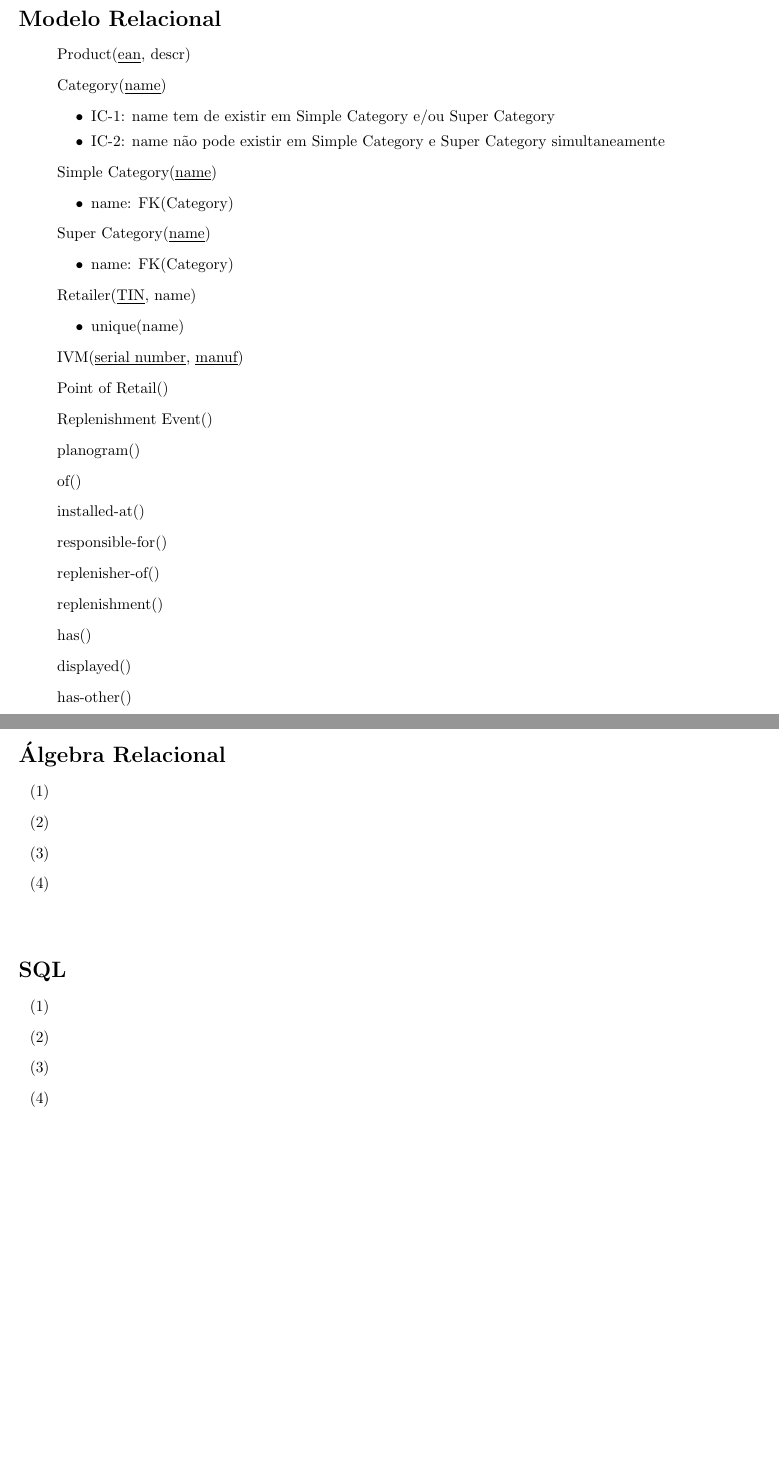
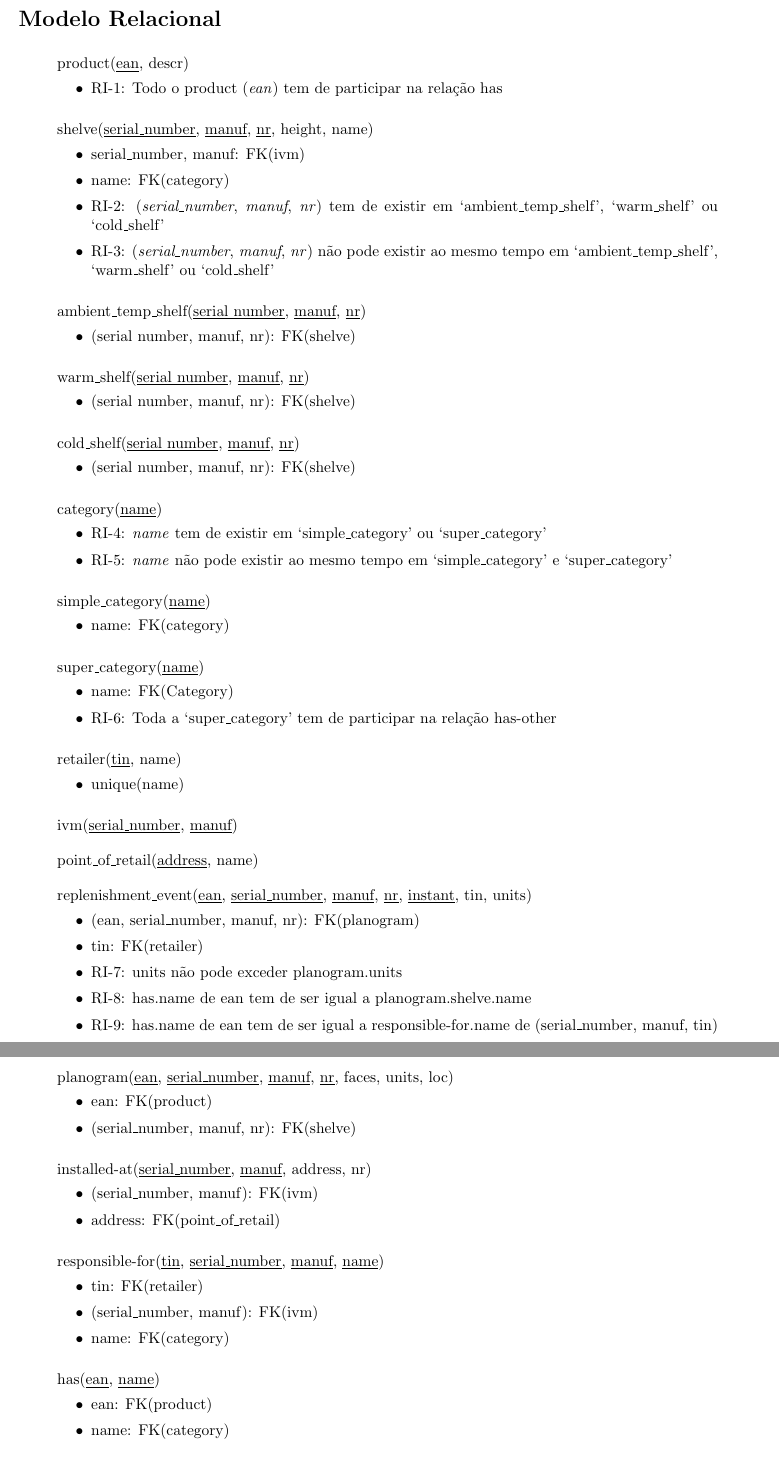
Before and after one commit to pedroclobo/intelligent-vending-machine, a LaTeX document (docs/e2/relatorio.tex): two parts of pages 2 and 3 of 3 before the commit and two parts of pages 2 and 3 of 4 after it, joined at a grey line, cut so that both start at the same text, the shorter picture padded with empty space. Compiled offline with pdfLaTeX.

Commit message:
Finish part 2

```diff
--- a/docs/e2/relatorio.tex
+++ b/docs/e2/relatorio.tex
@@ -41,55 +50,91 @@
 	\pagebreak
 
 	% Modelo Relacional
+	\setstretch{1}
 	\section*{Modelo Relacional}
-	\setstretch{1}
-	\begin{itemize}
+	\vspace{2mm}
+	\begin{myitemize}
 
-	 	\item[]{Product(\underline{ean}, descr)}
+		\item[] product(\underline{ean}, descr)
+		\begin{myitemize}
+				\bpoint RI-1: Todo o product (\textit{ean}) tem de participar na relação has
+		\end{myitemize}
 
-	 	\item[]{Category(\underline{name})}
-		\begin{itemize}
-			\item[$\bullet$]{IC-1: name tem de existir em Simple Category e/ou Super Category}
-			\item[$\bullet$]{IC-2: name não pode existir em Simple Category e Super Category simultaneamente}
-		\end{itemize}
+		\vspace{2mm}
 
-	 	\item[]{Simple Category(\underline{name})}
-		\begin{itemize}
-			\item[$\bullet$]{name: FK(Category)}
-		\end{itemize}
+		\item[] shelve(\underline{serial\_number}, \underline{manuf}, \underline{nr}, height, name)
+		\begin{myitemize}
+			\bpoint serial\_number, manuf: FK(ivm)
+			\bpoint name: FK(category)
+			\bpoint RI-2: (\textit{serial\_number}, \textit{manuf}, \textit{nr}) tem de existir em `ambient\_temp\_shelf', `warm\_shelf' ou `cold\_shelf'
+			\bpoint RI-3: (\textit{serial\_number}, \textit{manuf}, \textit{nr}) não pode existir ao mesmo tempo em `ambient\_temp\_shelf', `warm\_shelf' ou `cold\_shelf'
+		\end{myitemize}
 
-	 	\item[]{Super Category(\underline{name})}
-		\begin{itemize}
-			\item[$\bullet$]{name: FK(Category)}
-		\end{itemize}
+		\vspace{2mm}
 
-	 	\item[]{Retailer(\underline{TIN}, name)}
-		\begin{itemize}
-			\item[$\bullet$]{unique(name)}
-		\end{itemize}
+		\item[] ambient\_temp\_shelf(\underline{serial number}, \underline{manuf}, \underline{nr})
+		\begin{myitemize}
+			\bpoint (serial number, manuf, nr): FK(shelve)
+		\end{myitemize}
 
-		\item[]{IVM(\underline{serial number}, \underline{manuf})}
+		\vspace{2mm}
 
-		\item[]{Point of Retail()}
+		\item[] warm\_shelf(\underline{serial number}, \underline{manuf}, \underline{nr})
+		\begin{myitemize}
+			\bpoint (serial number, manuf, nr): FK(shelve)
+		\end{myitemize}
 
-		\item[]{Replenishment Event()}
+		\vspace{2mm}
 
-		\item[]{planogram()}
+		\item[]{cold\_shelf(\underline{serial number}, \underline{manuf}, \underline{nr})}
+		\begin{myitemize}
+			\bpoint (serial number, manuf, nr): FK(shelve)
+		\end{myitemize}
 
-		\item[]{of()}
+		\vspace{2mm}
 
-		\item[]{installed-at()}
+	 	\item[]{category(\underline{name})}
+		\begin{myitemize}
+			\bpoint RI-4: \textit{name} tem de existir em `simple\_category' ou `super\_category'
+			\bpoint RI-5: \textit{name} não pode existir ao mesmo tempo em `simple\_category' e `super\_category'
+		\end{myitemize}
 
-		\item[]{responsible-for()}
+		\vspace{2mm}
 
-		\item[]{replenisher-of()}
+	 	\item[] simple\_category(\underline{name})
+		\begin{myitemize}
+			\bpoint name: FK(category)
+		\end{myitemize}
 
-		\item[]{replenishment()}
+		\vspace{2mm}
 
-		\item[]{has()}
+	 	\item[] super\_category(\underline{name})
+		\begin{myitemize}
+			\bpoint name: FK(Category)
+			\bpoint RI-6: Toda a `super\_category' tem de participar na relação has-other
+		\end{myitemize}
 
-		\item[]{displayed()}
+		\vspace{2mm}
 
-		\item[]{has-other()}
+	 	\item[] retailer(\underline{tin}, name)
+		\begin{myitemize}
+			\bpoint unique(name)
+		\end{myitemize}
 
-	\end{itemize}
+		\vspace{2mm}
+
+		\item[] ivm(\underline{serial\_number}, \underline{manuf})
+
+		\vspace{2mm}
+
+		\item[] point\_of\_retail(\underline{address}, name)
+
+		\vspace{2mm}
+
+	\item[] replenishment\_event(\underline{ean}, \underline{serial\_number}, \underline{manuf}, \underline{nr}, \underline{instant}, tin, units)
+		\begin{myitemize}
+			\bpoint (ean, serial\_number, manuf, nr): FK(planogram)
+			\bpoint tin: FK(retailer)
+			\bpoint RI-7: units não pode exceder planogram.units
+			\bpoint RI-8: has.name de ean tem de ser igual a planogram.shelve.name
+			\bpoint RI-9: has.name de ean tem de ser igual a responsible-for.name de (serial\_number, manuf, tin)
@@ -95,0 +147,30 @@
+		\item[] planogram(\underline{ean}, \underline{serial\_number}, \underline{manuf}, \underline{nr}, faces, units, loc)
+		\begin{myitemize}
+			\bpoint ean: FK(product)
+			\bpoint (serial\_number, manuf, nr): FK(shelve)
+		\end{myitemize}
+
+		\vspace{2mm}
+
+		\item[] installed-at(\underline{serial\_number}, \underline{manuf}, address, nr)
+		\begin{myitemize}
+			\bpoint (serial\_number, manuf): FK(ivm)
+			\bpoint address: FK(point\_of\_retail)
+		\end{myitemize}
+
+		\vspace{2mm}
+
+		\item[] responsible-for(\underline{tin}, \underline{serial\_number}, \underline{manuf}, \underline{name})
+		\begin{myitemize}
+		    \bpoint tin: FK(retailer)
+			\bpoint (serial\_number, manuf): FK(ivm)
+			\bpoint name: FK(category)
+		\end{myitemize}
+
+		\vspace{2mm}
+
+		\item[] has(\underline{ean}, \underline{name})
+		\begin{myitemize}
+			\bpoint ean: FK(product)
+			\bpoint name: FK(category)
+		\end{myitemize}
@@ -100,8 +199,2 @@
 	\section*{Álgebra Relacional}
-	\setstretch{1}
 
-	\begin{enumerate}[label=(\arabic*)]
-		\item{}
-		\item{}
-		\item{}
-		\item{}
@@ -113,8 +223,2 @@
 	\section*{SQL}
-	\setstretch{1}
 
-	\begin{enumerate}[label=(\arabic*)]
-		\item{}
-		\item{}
-		\item{}
-		\item{}
```
Also changed, not shown: docs/e2/relatorio.tex (99 more changed lines).
